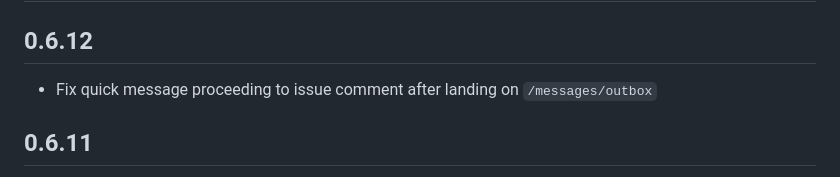
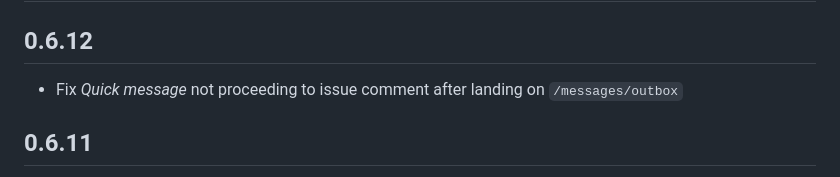
Before and after one commit to AntonKhorev/osm-dwg-helper, a Markdown page: CHANGELOG.md, the part around one of its changes. Rendered like a GitHub page.

Commit message:
small fixes in changelog

```diff
--- a/CHANGELOG.md
+++ b/CHANGELOG.md
@@ -2,7 +2,7 @@
 
 ## 0.6.12
 
-- Fix quick message proceeding to issue comment after landing on `/messages/outbox`
+- Fix *Quick message* not proceeding to issue comment after landing on `/messages/outbox`
 
 ## 0.6.11
 
```
Also changed, not shown: other parts of CHANGELOG.md (+1 -1 lines).
